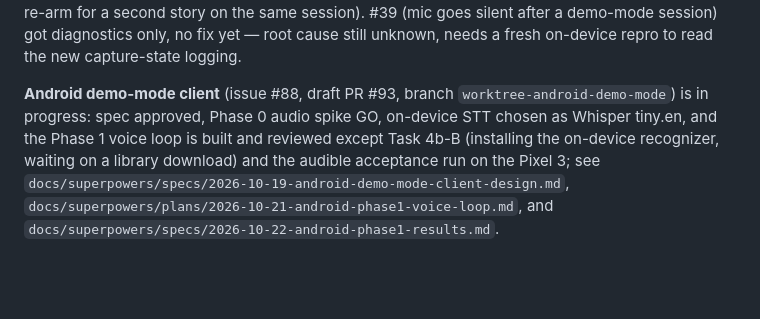
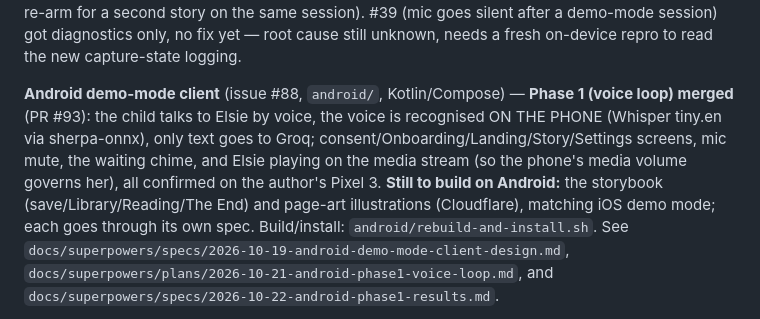
Before and after one commit to jessvb/tiny-talk-adventures, a Markdown page: CLAUDE.md, the part around the change. GitHub-like rendering; blank space fills up the shorter version.

Commit message:
docs: Android Phase 1 author-run results; CLAUDE.md focus paragraph (#88)
Co-Authored-By: Claude Sonnet 5.5 <noreply@anthropic.com>
Claude-Session: https://claude.ai/code/session_0176nXEdtx8so45smbrkGE6x

```diff
--- a/CLAUDE.md
+++ b/CLAUDE.md
@@ -178,12 +178,16 @@ goes silent after a demo-mode session) got diagnostics only, no fix yet
 — root cause still unknown, needs a fresh on-device repro to read the
 new capture-state logging.
 
-**Android demo-mode client** (issue #88, draft PR #93, branch
-`worktree-android-demo-mode`) is in progress: spec approved, Phase 0 audio
-spike GO, on-device STT chosen as Whisper tiny.en, and the Phase 1 voice loop
-is built and reviewed except Task 4b-B (installing the on-device recognizer,
-waiting on a library download) and the audible acceptance run on the Pixel 3;
-see `docs/superpowers/specs/2026-10-19-android-demo-mode-client-design.md`,
+**Android demo-mode client** (issue #88, `android/`, Kotlin/Compose) —
+**Phase 1 (voice loop) merged** (PR #93): the child talks to Elsie by voice,
+the voice is recognised ON THE PHONE (Whisper tiny.en via sherpa-onnx), only
+text goes to Groq; consent/Onboarding/Landing/Story/Settings screens, mic
+mute, the waiting chime, and Elsie playing on the media stream (so the phone's
+media volume governs her), all confirmed on the author's Pixel 3. **Still to
+build on Android:** the storybook (save/Library/Reading/The End) and
+page-art illustrations (Cloudflare), matching iOS demo mode; each goes through
+its own spec. Build/install: `android/rebuild-and-install.sh`. See
+`docs/superpowers/specs/2026-10-19-android-demo-mode-client-design.md`,
 `docs/superpowers/plans/2026-10-21-android-phase1-voice-loop.md`, and
 `docs/superpowers/specs/2026-10-22-android-phase1-results.md`.
 
```
Also changed, not shown: 1 other file.
